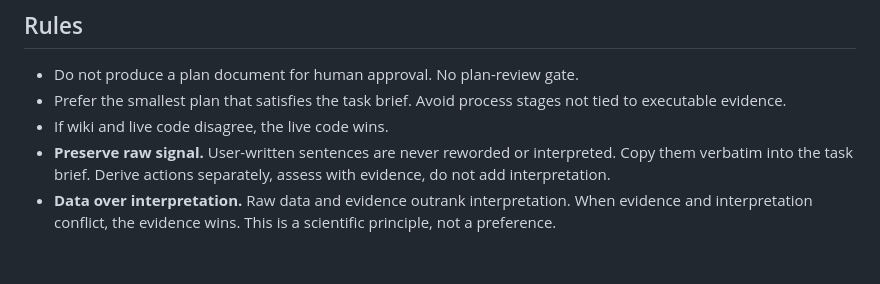
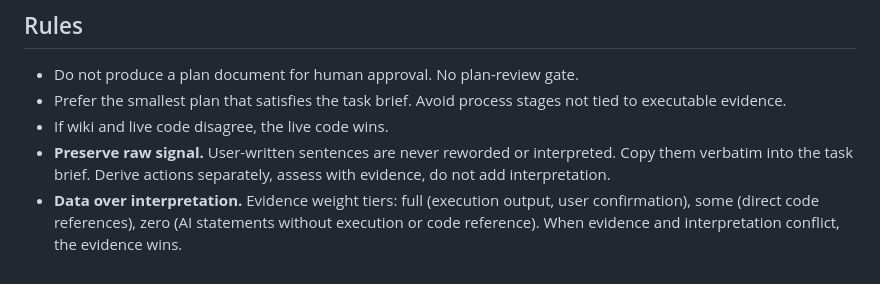
Before and after one commit to abossard/virtucon, a Markdown page: skills/plan/SKILL.md, the part around the change. Drawn GitHub-style.

```diff
--- a/skills/plan/SKILL.md
+++ b/skills/plan/SKILL.md
@@ -80,4 +80,4 @@ Runs first in the four-phase flow. **No human review gate.** Your plan is an inp
 - Prefer the smallest plan that satisfies the task brief. Avoid process stages not tied to executable evidence.
 - If wiki and live code disagree, the live code wins.
 - **Preserve raw signal.** User-written sentences are never reworded or interpreted. Copy them verbatim into the task brief. Derive actions separately, assess with evidence, do not add interpretation.
-- **Data over interpretation.** Raw data and evidence outrank interpretation. When evidence and interpretation conflict, the evidence wins. This is a scientific principle, not a preference.
+- **Data over interpretation.** Evidence weight tiers: full (execution output, user confirmation), some (direct code references), zero (AI statements without execution or code reference). When evidence and interpretation conflict, the evidence wins.
```
Also changed, not shown: skills/implement/SKILL.md (+10 -0 lines), skills/review/SKILL.md (+3 -0 lines).
